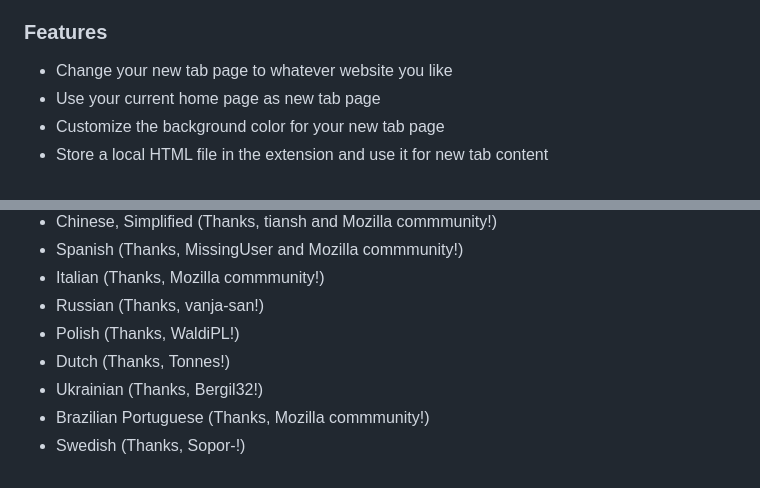
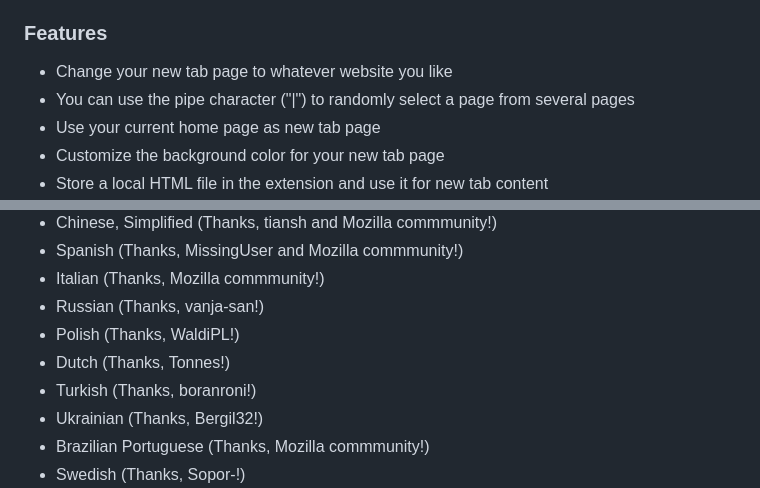
Before and after one commit to cadeyrn/newtaboverride, a Markdown page: README.md, 2 parts joined by grey strips. Rendered like a GitHub page.

Commit message:
updated README and CHANGELOG

```diff
--- a/README.md
+++ b/README.md
@@ -17,6 +17,7 @@ higher is required for the latest version of New Tab Override).
 ### Features
 
 - Change your new tab page to whatever website you like
+- You can use the pipe character ("|") to randomly select a page from several pages
 - Use your current home page as new tab page
 - Customize the background color for your new tab page
 - Store a local HTML file in the extension and use it for new tab content
@@ -50,6 +51,7 @@ New Tab Override is currently available in the following languages:
 - Russian (Thanks, vanja-san!)
 - Polish (Thanks, WaldiPL!)
 - Dutch (Thanks, Tonnes!)
+- Turkish (Thanks, boranroni!)
 - Ukrainian (Thanks, Bergil32!)
 - Brazilian Portuguese (Thanks, Mozilla commmunity!)
 - Swedish (Thanks, Sopor-!)
```
Also changed, not shown: CHANGELOG.md (+3 -1 lines).
